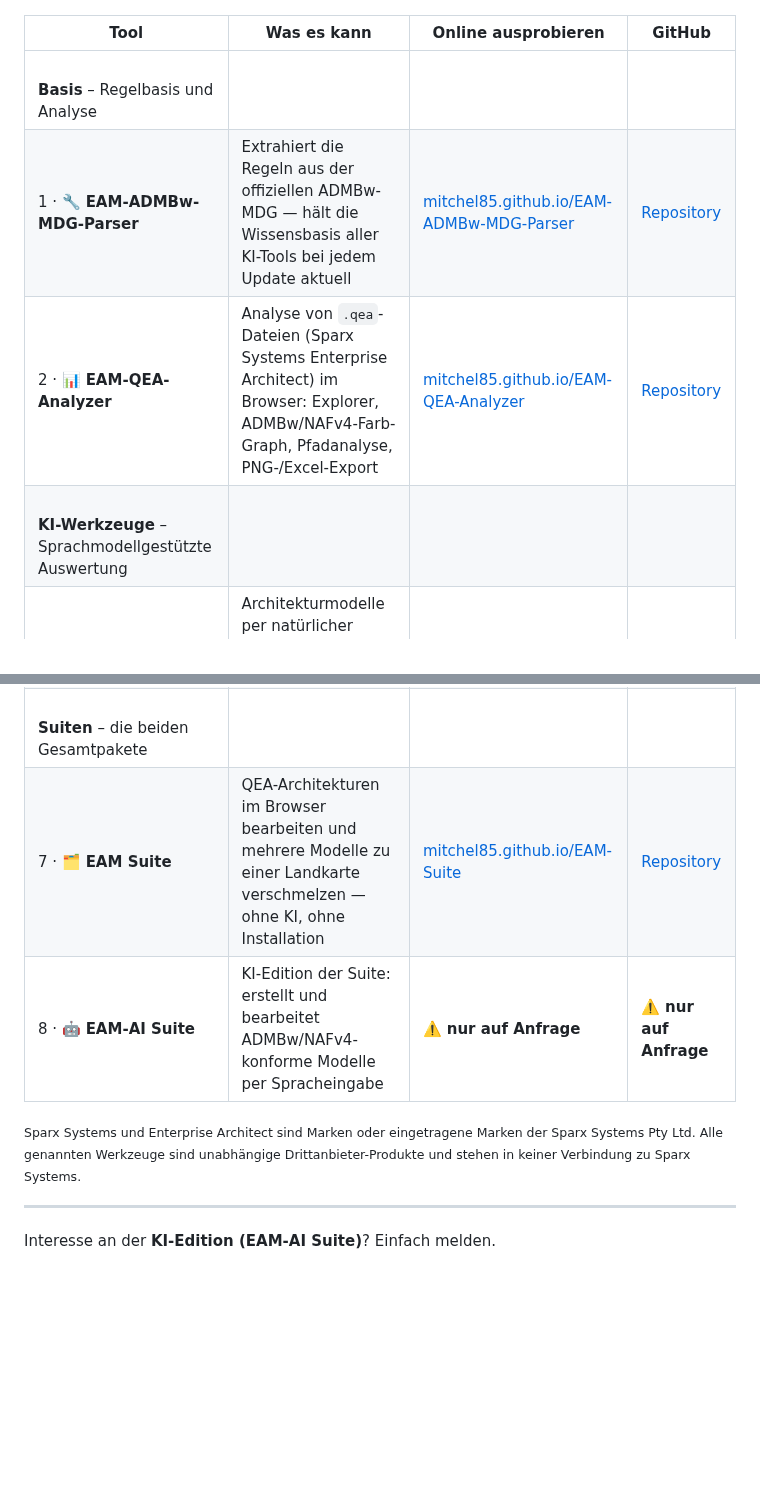
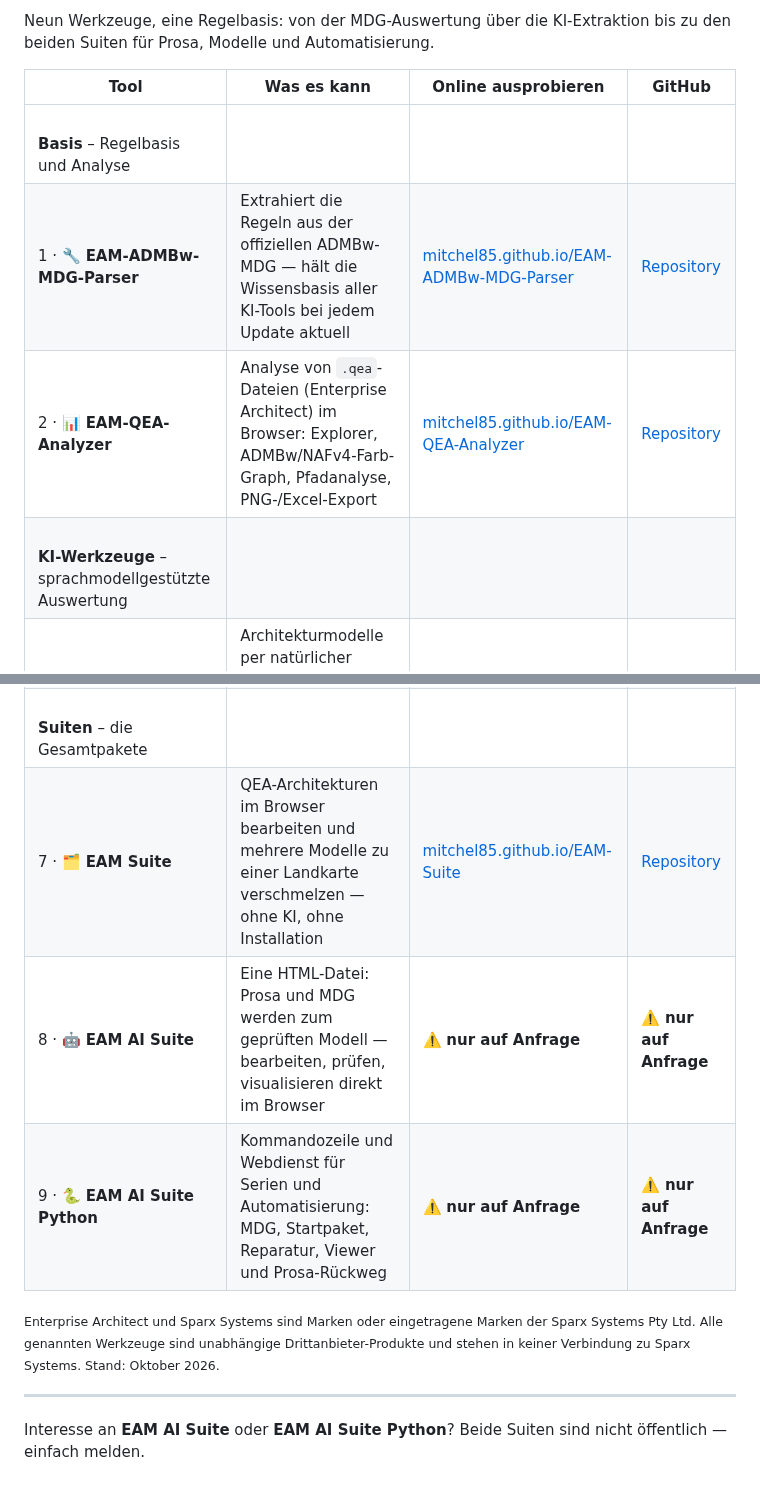
Before and after one commit to Mitchel85/Mitchel85, a Markdown page: README.md, 2 parts joined by grey strips. Rendered like a GitHub page; blank space fills up the shorter version.

Commit message:
Toolfamilie: EAM AI Suite und EAM AI Suite Python ergänzt

```diff
--- a/README.md
+++ b/README.md
@@ -6,22 +6,25 @@
   </a>
 </p>
+
+Neun Werkzeuge, eine Regelbasis: von der MDG-Auswertung über die KI-Extraktion bis zu den beiden Suiten für Prosa, Modelle und Automatisierung.
 
 | Tool | Was es kann | Online ausprobieren | GitHub |
 |---|---|---|---|
 | <br>**Basis** – Regelbasis und Analyse | | | |
 | 1 · 🔧 **EAM-ADMBw-MDG-Parser** | Extrahiert die Regeln aus der offiziellen ADMBw-MDG — hält die Wissensbasis aller KI-Tools bei jedem Update aktuell | [mitchel85.github.io/EAM-ADMBw-MDG-Parser](https://mitchel85.github.io/EAM-ADMBw-MDG-Parser/) | [Repository](https://github.com/Mitchel85/EAM-ADMBw-MDG-Parser) |
-| 2 · 📊 **EAM-QEA-Analyzer** | Analyse von `.qea`-Dateien (Sparx Systems Enterprise Architect) im Browser: Explorer, ADMBw/NAFv4-Farb-Graph, Pfadanalyse, PNG-/Excel-Export | [mitchel85.github.io/EAM-QEA-Analyzer](https://mitchel85.github.io/EAM-QEA-Analyzer/) | [Repository](https://github.com/Mitchel85/EAM-QEA-Analyzer) |
-| <br>**KI-Werkzeuge** – Sprachmodellgestützte Auswertung | | | |
+| 2 · 📊 **EAM-QEA-Analyzer** | Analyse von `.qea`-Dateien (Enterprise Architect) im Browser: Explorer, ADMBw/NAFv4-Farb-Graph, Pfadanalyse, PNG-/Excel-Export | [mitchel85.github.io/EAM-QEA-Analyzer](https://mitchel85.github.io/EAM-QEA-Analyzer/) | [Repository](https://github.com/Mitchel85/EAM-QEA-Analyzer) |
+| <br>**KI-Werkzeuge** – sprachmodellgestützte Auswertung | | | |
 | 3 · 💬 **EAM-AI-QEA-Analyzer** | Architekturmodelle per natürlicher Sprache befragen — lokal, in Open-WebUI oder per MCP; als Skill nutzbar | — | [Repository](https://github.com/Mitchel85/EAM-AI-QEA-Analyzer) |
 | 4 · 📝 **EAM-AI-ADMBw-Extractor** | Extrahiert Stereotype, Beziehungen und Viewpoints aus Architektur-Prosa — konform zu ADMBw/NAFv4 (MDG 2026.05); als Skill nutzbar | — | [Repository](https://github.com/Mitchel85/EAM-AI-ADMBw-Extractor) |
 | 5 · 📦 **EAM-AI-ADMBw-Batch** | Prosa → ADMBw-konforme JSON-Batches (Knoten & Kanten) für ArAMIS WEB / Neo4j; als Skill nutzbar | — | [Repository](https://github.com/Mitchel85/EAM-AI-ADMBw-Batch) |
 | 6 · ⚙️ **EAM-AI-ADMBw-Script-Maker** | Generiert und verifiziert EA-JavaScript-Skripte für das Bundeswehr-Profil — idempotent, mit Re-Read-Prüfung; als Hermes-Skill nutzbar | — | [Repository](https://github.com/Mitchel85/EAM-AI-ADMBw-Script-Maker) |
-| <br>**Suiten** – die beiden Gesamtpakete | | | |
+| <br>**Suiten** – die Gesamtpakete | | | |
 | 7 · 🗂️ **EAM Suite** | QEA-Architekturen im Browser bearbeiten und mehrere Modelle zu einer Landkarte verschmelzen — ohne KI, ohne Installation | [mitchel85.github.io/EAM-Suite](https://mitchel85.github.io/EAM-Suite/) | [Repository](https://github.com/Mitchel85/EAM-Suite) |
-| 8 · 🤖 **EAM-AI Suite** | KI-Edition der Suite: erstellt und bearbeitet ADMBw/NAFv4-konforme Modelle per Spracheingabe | ⚠️ **nur auf Anfrage** | ⚠️ **nur auf Anfrage** |
+| 8 · 🤖 **EAM AI Suite** | Eine HTML-Datei: Prosa und MDG werden zum geprüften Modell — bearbeiten, prüfen, visualisieren direkt im Browser | ⚠️ **nur auf Anfrage** | ⚠️ **nur auf Anfrage** |
+| 9 · 🐍 **EAM AI Suite Python** | Kommandozeile und Webdienst für Serien und Automatisierung: MDG, Startpaket, Reparatur, Viewer und Prosa-Rückweg | ⚠️ **nur auf Anfrage** | ⚠️ **nur auf Anfrage** |
 
-<sub>Sparx Systems und Enterprise Architect sind Marken oder eingetragene Marken der Sparx Systems Pty Ltd. Alle genannten Werkzeuge sind unabhängige Drittanbieter-Produkte und stehen in keiner Verbindung zu Sparx Systems.</sub>
+<sub>Enterprise Architect und Sparx Systems sind Marken oder eingetragene Marken der Sparx Systems Pty Ltd. Alle genannten Werkzeuge sind unabhängige Drittanbieter-Produkte und stehen in keiner Verbindung zu Sparx Systems. Stand: Oktober 2026.</sub>
 
 ---
 
-Interesse an der **KI-Edition (EAM-AI Suite)**? Einfach melden.
+Interesse an **EAM AI Suite** oder **EAM AI Suite Python**? Beide Suiten sind nicht öffentlich — einfach melden.
```
Also changed, not shown: other parts of README.md (+1 -1 lines), assets/toolfamilie-uebersicht.png.
